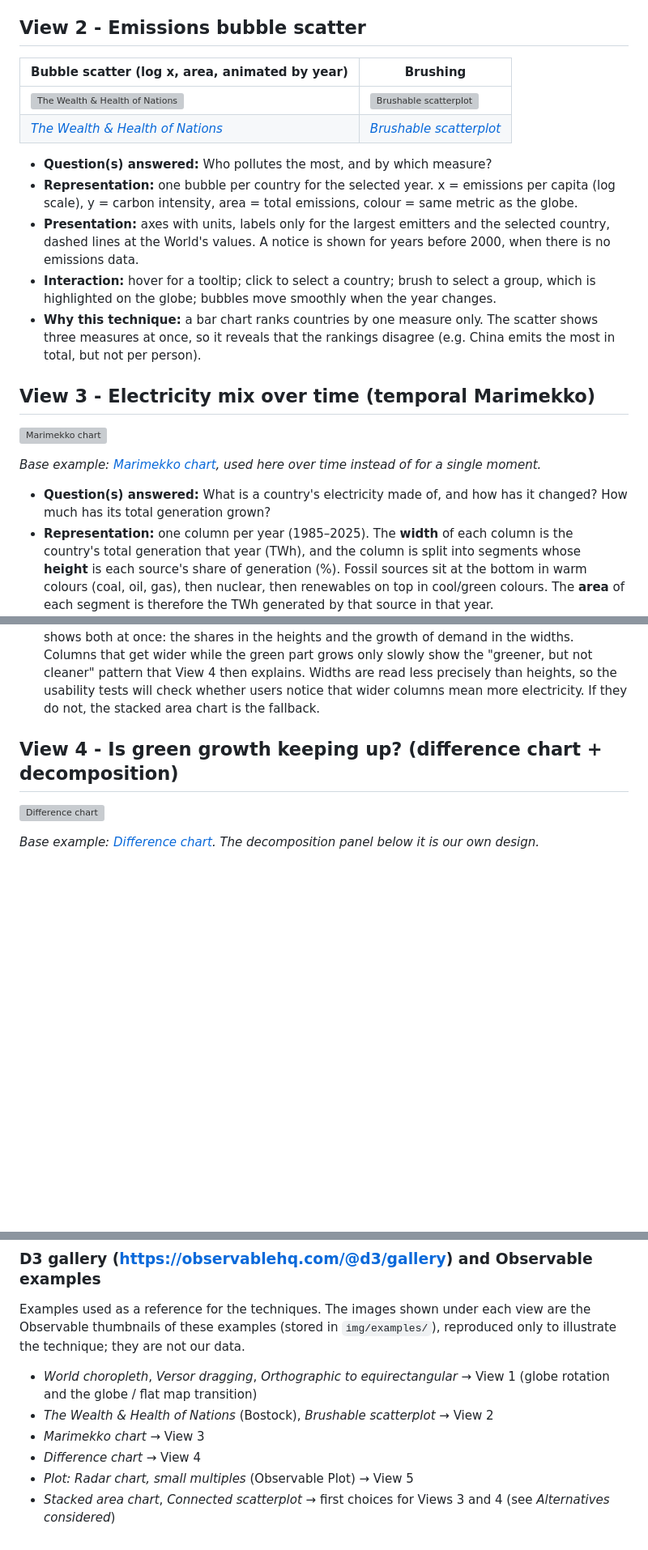
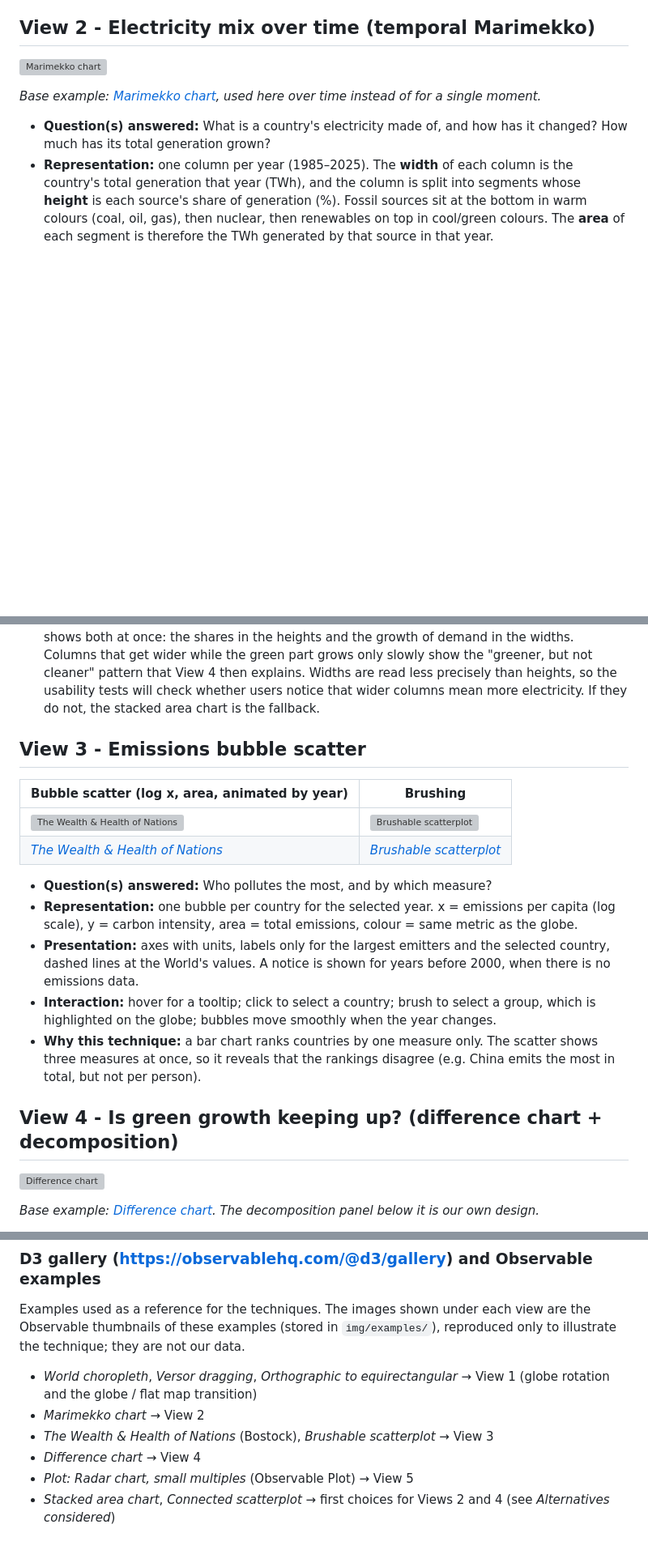
Before and after one commit to LeTomarrow/VI_proj, a Markdown page: docs/iteration1/02-visualization-choices.md, 3 parts joined by grey strips. Shown at 81% size. Drawn GitHub-style; blank space fills up the shorter version; grey boxes are pictures that could not be loaded.

```diff
--- a/docs/iteration1/02-visualization-choices.md
+++ b/docs/iteration1/02-visualization-choices.md
@@ -74,26 +74,7 @@ do not repeat each other even when they reuse a variable:
   View 4. In Change mode these countries stand out as red areas on an otherwise green map,
   and a click opens View 4 to confirm the country's path.
 
-## View 2 - Emissions bubble scatter
-
-| Bubble scatter (log x, area, animated by year) | Brushing |
-|---|---|
-| ![The Wealth & Health of Nations](img/examples/wealth-health-of-nations.jpg) | ![Brushable scatterplot](img/examples/brushable-scatterplot.jpg) |
-| [*The Wealth & Health of Nations*](https://observablehq.com/@mbostock/the-wealth-health-of-nations) | [*Brushable scatterplot*](https://observablehq.com/@d3/brushable-scatterplot) |
-
-- **Question(s) answered:** Who pollutes the most, and by which measure?
-- **Representation:** one bubble per country for the selected year. x = emissions per capita
-  (log scale), y = carbon intensity, area = total emissions, colour = same metric as the globe.
-- **Presentation:** axes with units, labels only for the largest emitters and the selected
-  country, dashed lines at the World's values. A notice is shown for years before 2000, when
-  there is no emissions data.
-- **Interaction:** hover for a tooltip; click to select a country; brush to select a group,
-  which is highlighted on the globe; bubbles move smoothly when the year changes.
-- **Why this technique:** a bar chart ranks countries by one measure only. The scatter shows
-  three measures at once, so it reveals that the rankings disagree (e.g. China emits the most
-  in total, but not per person).
-
-## View 3 - Electricity mix over time (temporal Marimekko)
+## View 2 - Electricity mix over time (temporal Marimekko)
 
 ![Marimekko chart](img/examples/marimekko-chart.jpg)
 
@@ -120,6 +101,25 @@ over time instead of for a single moment.*
   but not cleaner" pattern that View 4 then explains. Widths are read less precisely than
   heights, so the usability tests will check whether users notice that wider columns mean
   more electricity. If they do not, the stacked area chart is the fallback.
+
+## View 3 - Emissions bubble scatter
+
+| Bubble scatter (log x, area, animated by year) | Brushing |
+|---|---|
+| ![The Wealth & Health of Nations](img/examples/wealth-health-of-nations.jpg) | ![Brushable scatterplot](img/examples/brushable-scatterplot.jpg) |
+| [*The Wealth & Health of Nations*](https://observablehq.com/@mbostock/the-wealth-health-of-nations) | [*Brushable scatterplot*](https://observablehq.com/@d3/brushable-scatterplot) |
+
+- **Question(s) answered:** Who pollutes the most, and by which measure?
+- **Representation:** one bubble per country for the selected year. x = emissions per capita
+  (log scale), y = carbon intensity, area = total emissions, colour = same metric as the globe.
+- **Presentation:** axes with units, labels only for the largest emitters and the selected
+  country, dashed lines at the World's values. A notice is shown for years before 2000, when
+  there is no emissions data.
+- **Interaction:** hover for a tooltip; click to select a country; brush to select a group,
+  which is highlighted on the globe; bubbles move smoothly when the year changes.
+- **Why this technique:** a bar chart ranks countries by one measure only. The scatter shows
+  three measures at once, so it reveals that the rankings disagree (e.g. China emits the most
+  in total, but not per person).
 
 ## View 4 - Is green growth keeping up? (difference chart + decomposition)
 
@@ -276,9 +276,9 @@ illustrate the technique; they are not our data.
 
 - *World choropleth*, *Versor dragging*, *Orthographic to equirectangular* → View 1 (globe
   rotation and the globe / flat map transition)
-- *The Wealth & Health of Nations* (Bostock), *Brushable scatterplot* → View 2
-- *Marimekko chart* → View 3
+- *Marimekko chart* → View 2
+- *The Wealth & Health of Nations* (Bostock), *Brushable scatterplot* → View 3
 - *Difference chart* → View 4
 - *Plot: Radar chart, small multiples* (Observable Plot) → View 5
-- *Stacked area chart*, *Connected scatterplot* → first choices for Views 3 and 4 (see
+- *Stacked area chart*, *Connected scatterplot* → first choices for Views 2 and 4 (see
   *Alternatives considered*)
```
Also changed, not shown: other parts of docs/iteration1/02-visualization-choices.md (+14 -14 lines).
